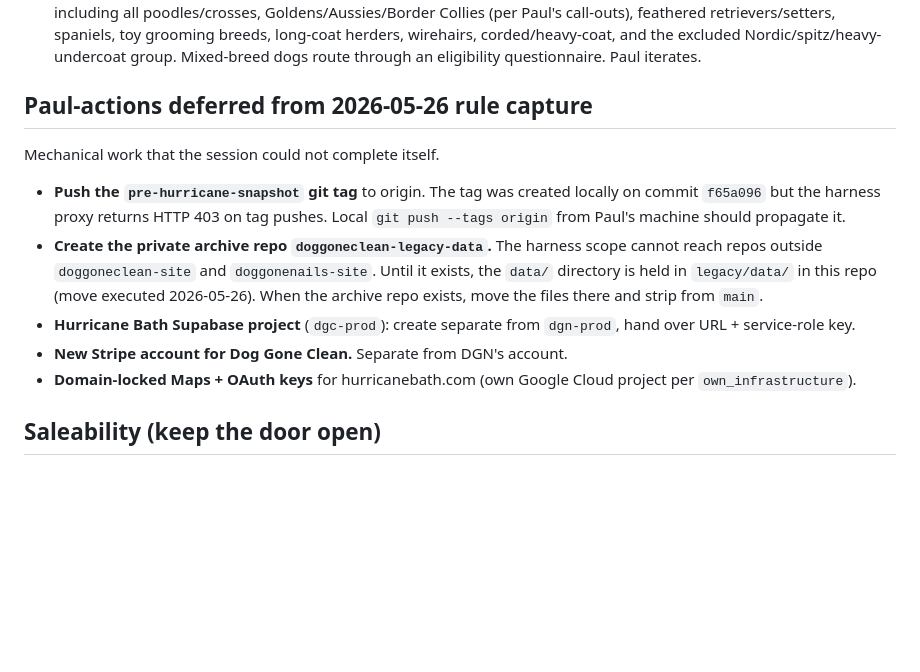
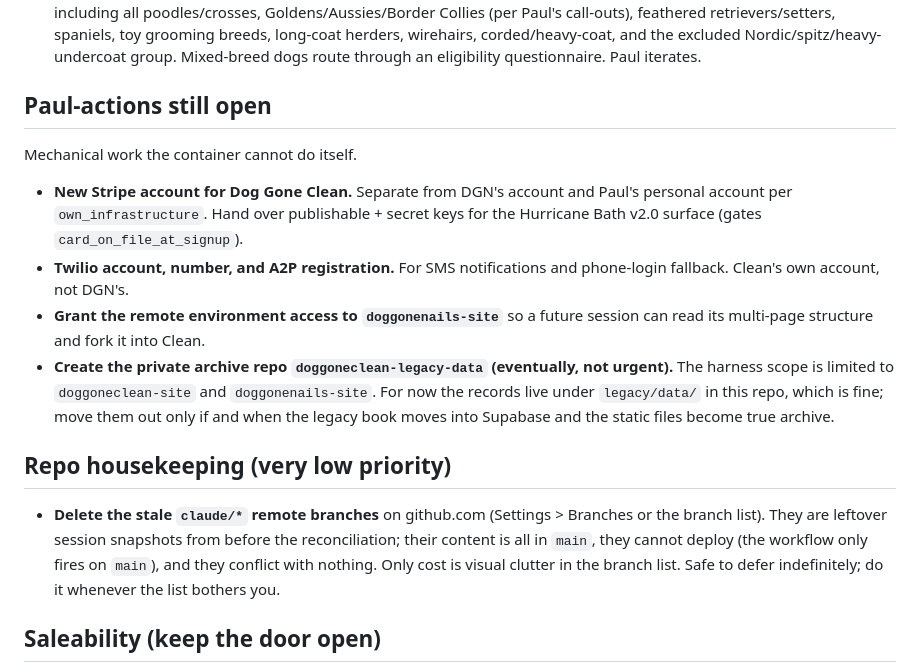
Before and after one commit to DogGoneEngine/doggoneclean-site, a Markdown page: CLEAN_PARKING_LOT.md, the part around the change. GitHub-like rendering; blank space fills up the shorter version.

```diff
--- a/CLEAN_PARKING_LOT.md
+++ b/CLEAN_PARKING_LOT.md
@@ -132,24 +132,29 @@ These do not gate the build but should be resolved as Phase 4 progresses.
   excluded Nordic/spitz/heavy-undercoat group. Mixed-breed dogs route through
   an eligibility questionnaire. Paul iterates.
 
-## Paul-actions deferred from 2026-05-26 rule capture
+## Paul-actions still open
 
-Mechanical work that the session could not complete itself.
+Mechanical work the container cannot do itself.
 
-- **Push the `pre-hurricane-snapshot` git tag** to origin. The tag was created
-  locally on commit `f65a096` but the harness proxy returns HTTP 403 on tag
-  pushes. Local `git push --tags origin` from Paul's machine should
-  propagate it.
-- **Create the private archive repo `doggoneclean-legacy-data`.** The harness
-  scope cannot reach repos outside `doggoneclean-site` and `doggonenails-site`.
-  Until it exists, the `data/` directory is held in `legacy/data/` in this
-  repo (move executed 2026-05-26). When the archive repo exists, move the
-  files there and strip from `main`.
-- **Hurricane Bath Supabase project** (`dgc-prod`): create separate from
-  `dgn-prod`, hand over URL + service-role key.
-- **New Stripe account for Dog Gone Clean.** Separate from DGN's account.
-- **Domain-locked Maps + OAuth keys** for hurricanebath.com (own Google Cloud
-  project per `own_infrastructure`).
+- **New Stripe account for Dog Gone Clean.** Separate from DGN's account and Paul's
+  personal account per `own_infrastructure`. Hand over publishable + secret keys for the
+  Hurricane Bath v2.0 surface (gates `card_on_file_at_signup`).
+- **Twilio account, number, and A2P registration.** For SMS notifications and phone-login
+  fallback. Clean's own account, not DGN's.
+- **Grant the remote environment access to `doggonenails-site`** so a future session can
+  read its multi-page structure and fork it into Clean.
+- **Create the private archive repo `doggoneclean-legacy-data` (eventually, not urgent).**
+  The harness scope is limited to `doggoneclean-site` and `doggonenails-site`. For now the
+  records live under `legacy/data/` in this repo, which is fine; move them out only if and
+  when the legacy book moves into Supabase and the static files become true archive.
+
+## Repo housekeeping (very low priority)
+
+- **Delete the stale `claude/*` remote branches** on github.com (Settings > Branches or
+  the branch list). They are leftover session snapshots from before the reconciliation;
+  their content is all in `main`, they cannot deploy (the workflow only fires on `main`),
+  and they conflict with nothing. Only cost is visual clutter in the branch list. Safe to
+  defer indefinitely; do it whenever the list bothers you.
 
 ## Saleability (keep the door open)
 
```
Also changed, not shown: CLEAN_SCROLL_OF_HEPHAESTUS.md (+14 -20 lines).
